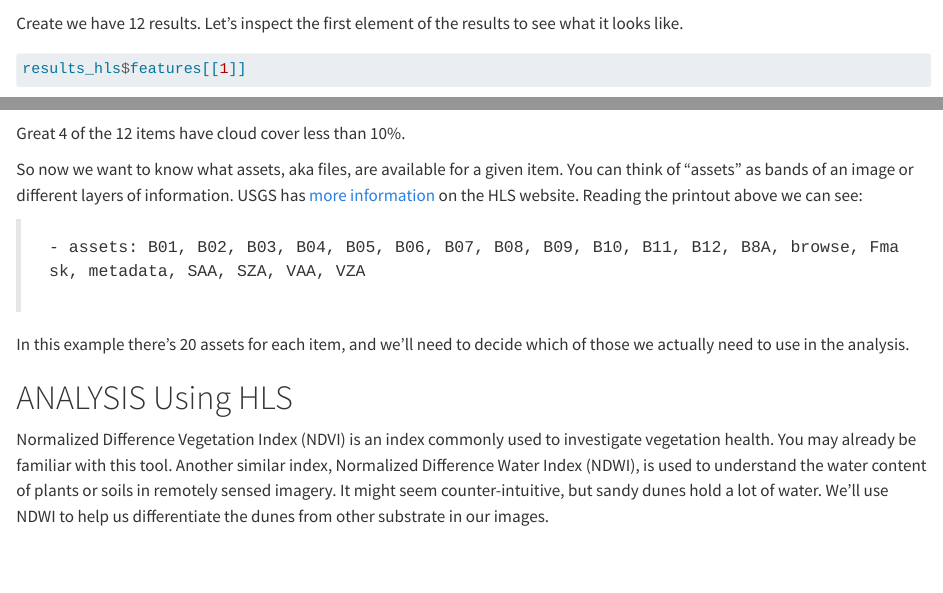
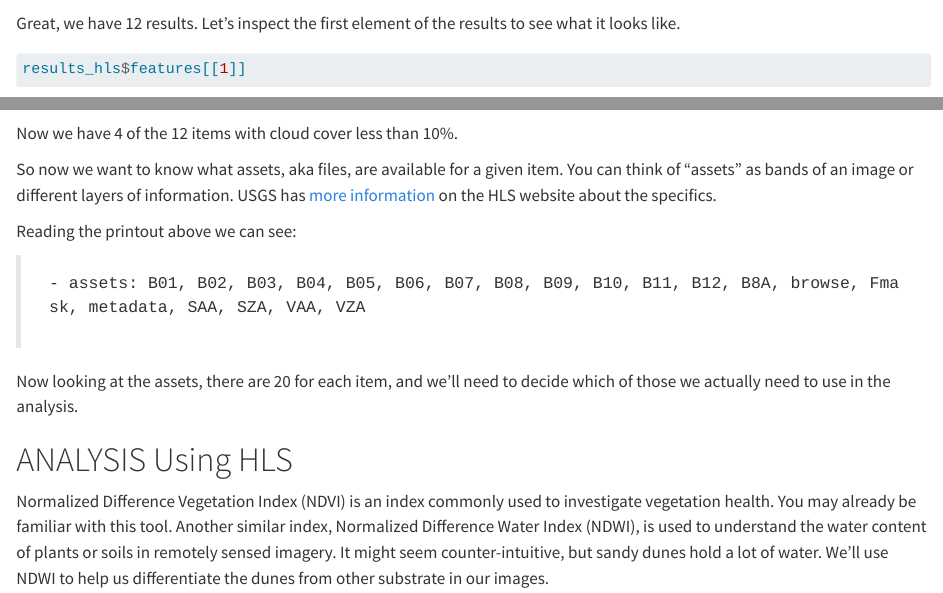
Before and after one commit to MicheleTobias/workshop-stac, a Quarto document (r/Workshop_Notebook.qmd): the page in a window 1100 px wide, from 4080 px down, and a second part further down, joined at a grey line. Rendered offline with R 4.5, knitr and Pandoc in place of Quarto, with nearby package versions; some code elsewhere in the file could not run offline; long lines of code are wrapped.

Commit message:
Fix: a few more sentence fixes.

````diff
--- a/r/Workshop_Notebook.qmd
+++ b/r/Workshop_Notebook.qmd
@@ -129,7 +129,7 @@ results_hls <- post_request(search_hls)
 results_hls
 ```
 
-Create we have 12 results. Let's inspect the first element of the results to see what it looks like.
+Great, we have 12 results. Let's inspect the first element of the results to see what it looks like.
 
 ```{r}
 results_hls$features[[1]]
@@ -155,15 +155,17 @@ results_hls <- items_filter(results_hls, properties$`eo:cloud_cover` < 10)
 results_hls
 ```
 
-Great 4 of the 12 items have cloud cover less than 10%.
+Now we have 4 of the 12 items with cloud cover less than 10%.
 
-So now we want to know what assets, aka files, are available for a given item. You can think of "assets" as bands of an image or different layers of information. USGS has [more information](https://lpdaac.usgs.gov/data/get-started-data/collection-overview/missions/harmonized-landsat-sentinel-2-hls-overview/#hls-naming-conventions) on the HLS website. Reading the printout above we can see:
+So now we want to know what assets, aka files, are available for a given item. You can think of "assets" as bands of an image or different layers of information. USGS has [more information](https://lpdaac.usgs.gov/data/get-started-data/collection-overview/missions/harmonized-landsat-sentinel-2-hls-overview/#hls-naming-conventions) on the HLS website about the specifics.
+
+Reading the printout above we can see:
 
 > ```
 > - assets: B01, B02, B03, B04, B05, B06, B07, B08, B09, B10, B11, B12, B8A, browse, Fmask, metadata, SAA, SZA, VAA, VZA
 > ```
 
-In this example there's 20 assets for each item, and we'll need to decide which of those we actually need to use in the analysis.
+Now looking at the assets, there are 20 for each item, and we'll need to decide which of those we actually need to use in the analysis.
 
 # ANALYSIS Using HLS
 
````
